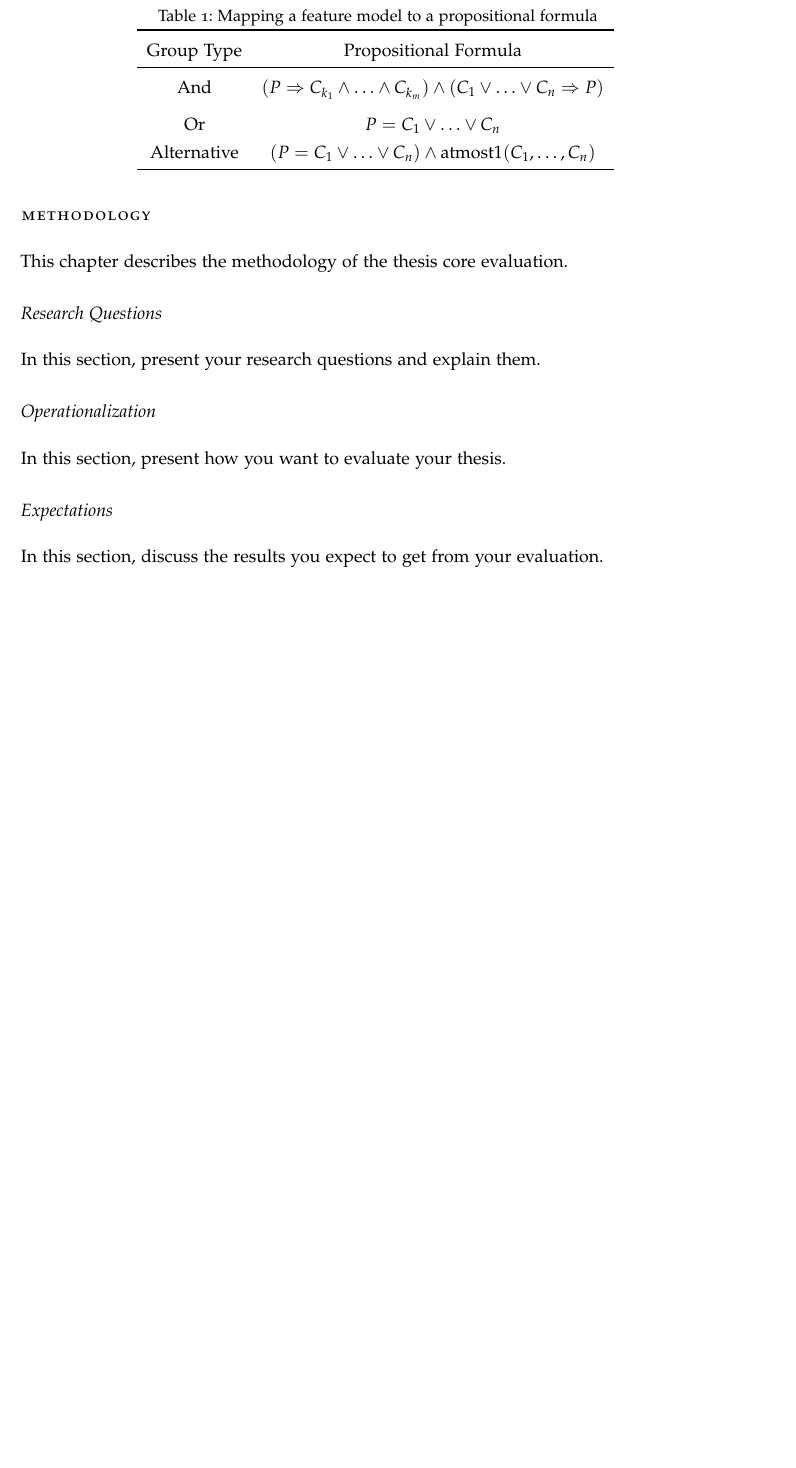
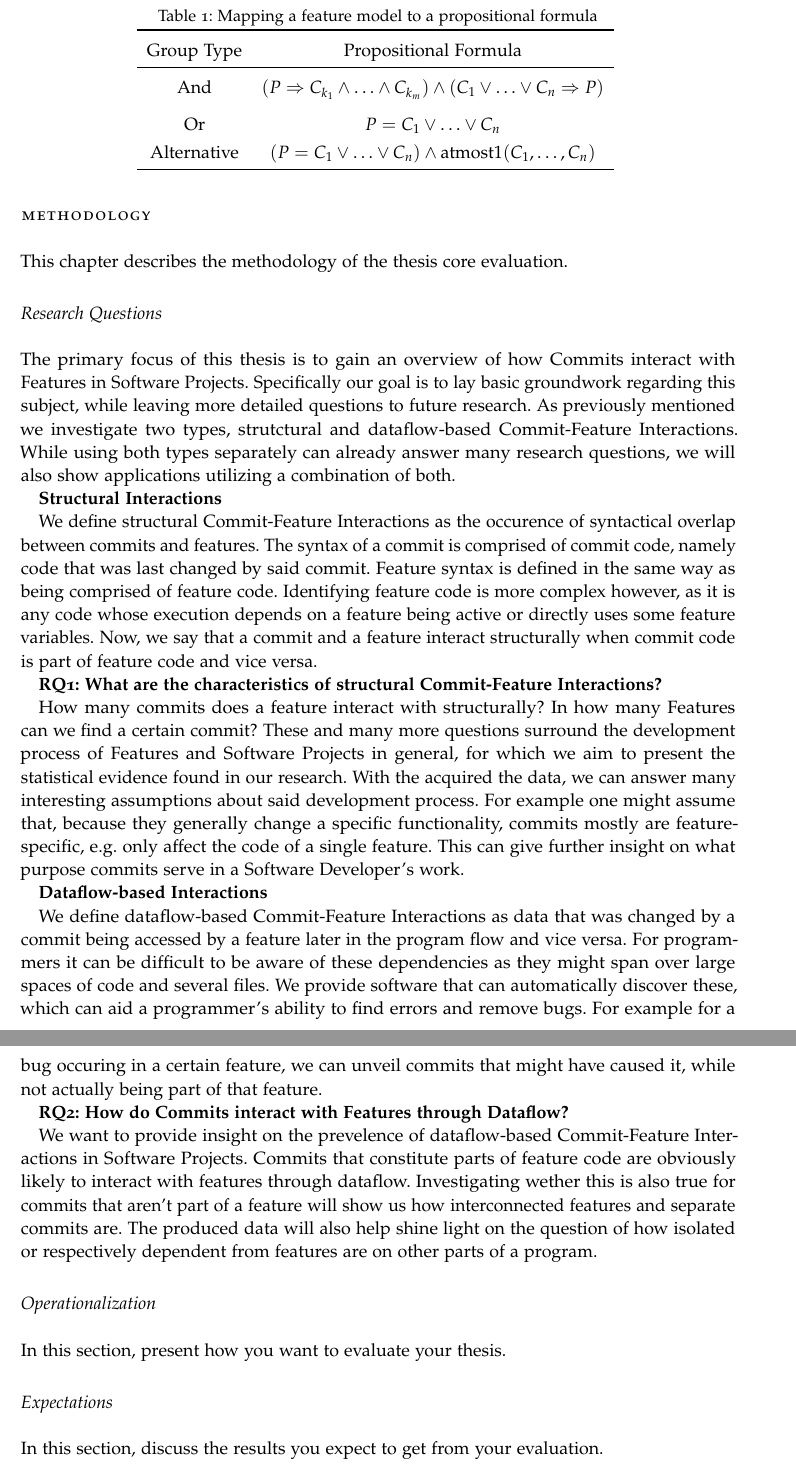
Before and after one commit to sisteu56/bachelor, a LaTeX thesis (BAMA-proposal-NAME.tex, which reads Chapters/Proposal/Methodology.tex): part of page 5 of 6 before the commit and two parts of pages 5 and 6 of 7 after it, the two joined at a grey line, cut so that both start at the same text, the shorter picture padded with empty space. Compiled offline with pdfLaTeX.

Commit message:
research questions

```diff
--- a/Chapters/Proposal/Methodology.tex
+++ b/Chapters/Proposal/Methodology.tex
@@ -6,7 +6,40 @@ This chapter describes the methodology of the thesis core evaluation.
 
 \subsection*{Research Questions}\label{sec:research_questions}
 
-In this section, present your research questions and explain them.
+The primary focus of this thesis is to gain an overview of how Commits interact with Features in Software Projects.
+Specifically our goal is to lay basic groundwork regarding this subject, while leaving more detailed questions to future research.
+As previously mentioned we investigate two types, strutctural and dataflow-based Commit-Feature Interactions.
+While using both types separately can already answer many research questions, we will also show applications utilizing a combination of both.
+
+\textbf{Structural Interactions}
+
+We define structural Commit-Feature Interactions as the occurence of syntactical overlap between commits and features.
+The syntax of a commit is comprised of commit code, namely code that was last changed by said commit.
+Feature syntax is defined in the same way as being comprised of feature code.
+Identifying feature code is more complex however, as it is any code whose execution depends on a feature being active or directly uses some feature variables.
+Now, we say that a commit and a feature interact structurally when commit code is part of feature code and vice versa.
+
+\textbf{RQ1: What are the characteristics of structural Commit-Feature Interactions?}
+
+How many commits does a feature interact with structurally? In how many Features can we find a certain commit?
+These and many more questions surround the development process of Features and Software Projects in general, for which we aim to present the statistical evidence found in our research.
+With the acquired the data, we can answer many interesting assumptions about said development process.
+For example one might assume that, because they generally change a specific functionality, commits mostly are feature-specific, e.g. only affect the code of a single feature.
+This can give further insight on what purpose commits serve in a Software Developer's work.
+
+\textbf{Dataflow-based Interactions}
+
+We define dataflow-based Commit-Feature Interactions as data that was changed by a commit being accessed by a feature later in the program flow and vice versa.
+For programmers it can be difficult to be aware of these dependencies as they might span over large spaces of code and several files.
+We provide software that can automatically discover these, which can aid a programmer's ability to find errors and remove bugs.
+For example for a bug occuring in a certain feature, we can unveil commits that might have caused it, while not actually being part of that feature.
+
+\textbf{RQ2: How do Commits interact with Features through Dataflow?}
+
+We want to provide insight on the prevelence of dataflow-based Commit-Feature Interactions in Software Projects.
+Commits that constitute parts of feature code are obviously likely to interact with features through dataflow.
+Investigating wether this is also true for commits that aren't part of a feature will show us how interconnected features and separate commits are.
+The produced data will also help shine light on the question of how isolated or respectively dependent from features are on other parts of a program.
 
 \subsection*{Operationalization}\label{sec:operationalization}
 
```
